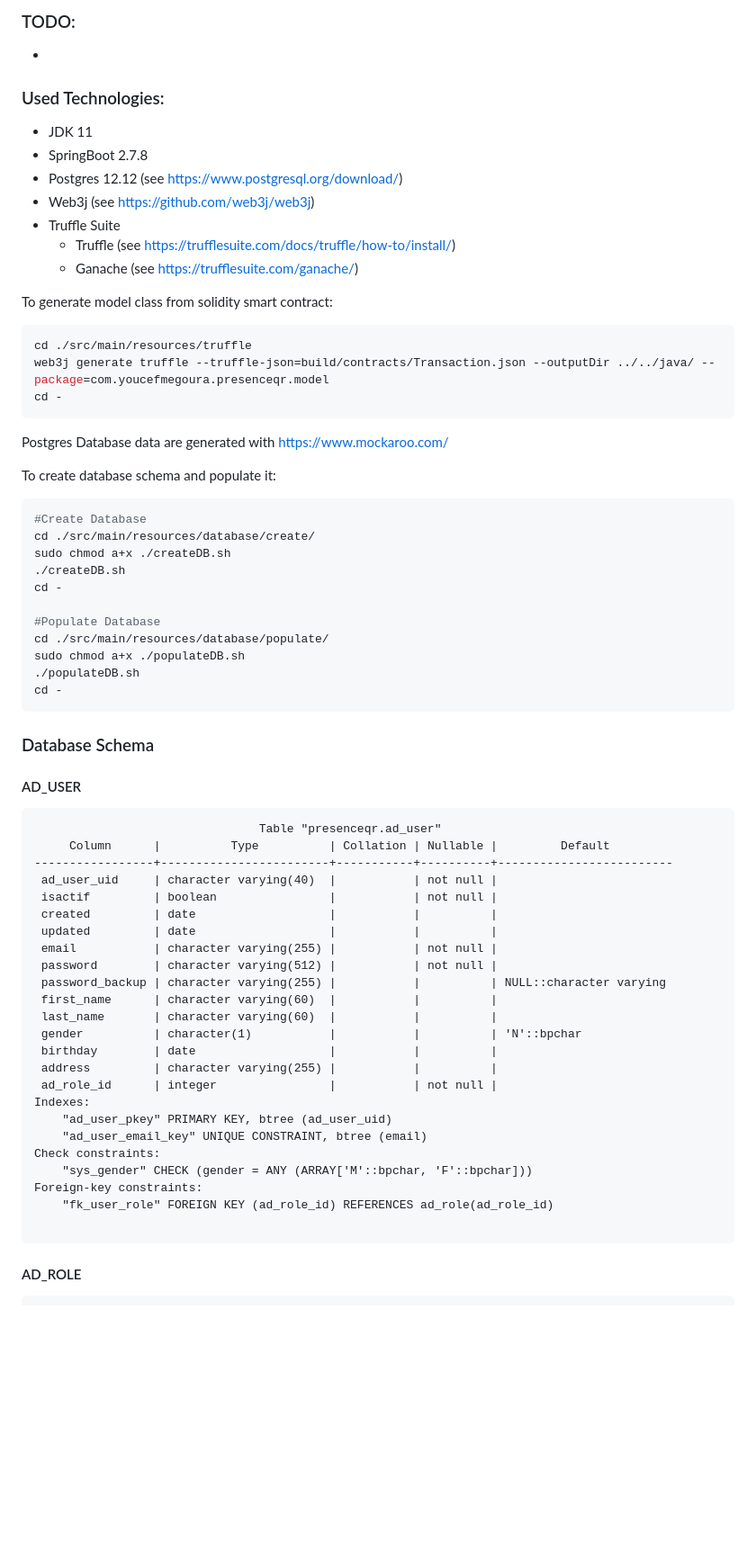
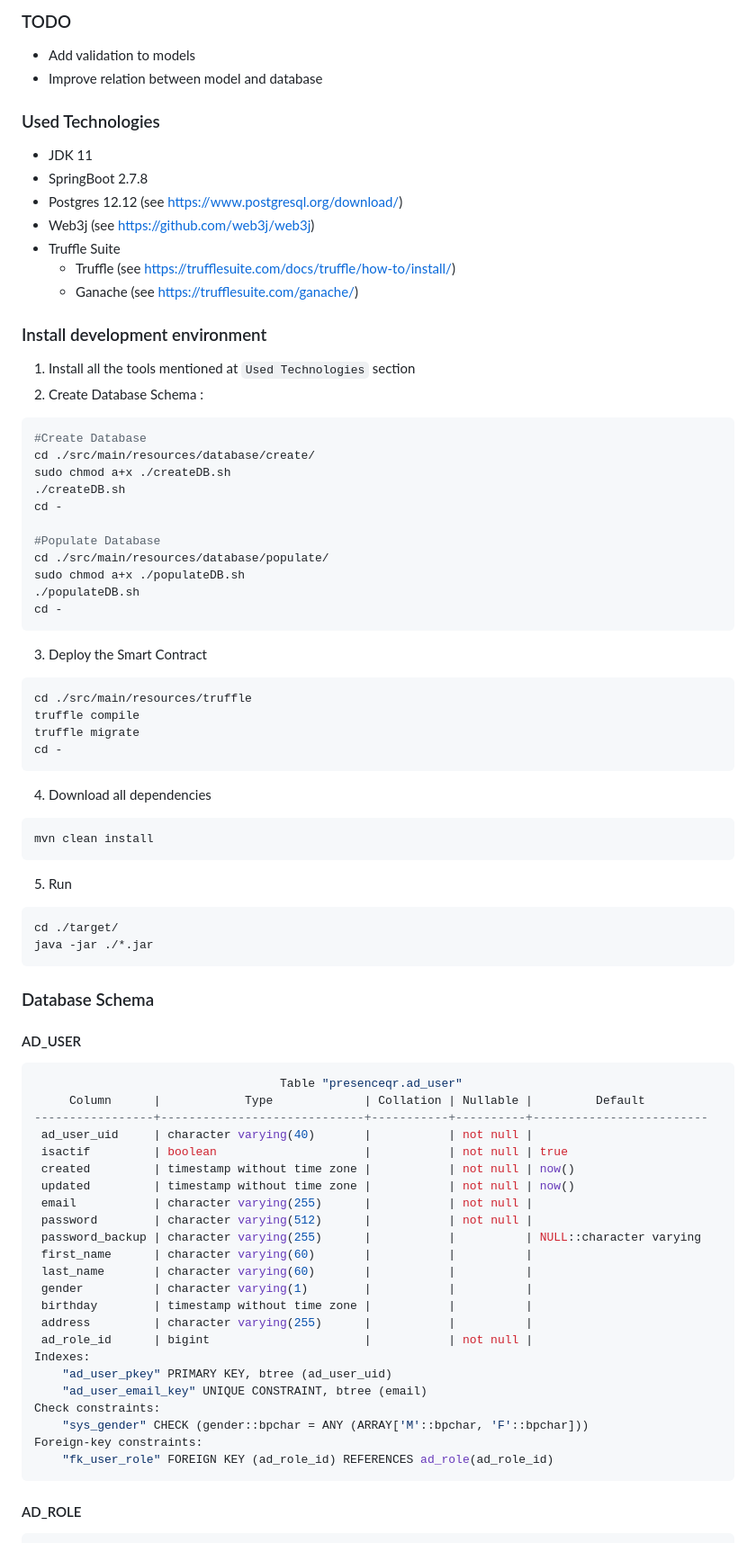
Before and after one commit to YoucefMegoura/PresenceQR-API, a Markdown page: README.md, the part around one of its changes. Shown at 90% size. Rendered like a GitHub page; blank space fills up the shorter version.

````diff
--- a/README.md
+++ b/README.md
@@ -1,7 +1,8 @@
-### TODO:
-+
+### TODO
++ Add validation to models
++ Improve relation between model and database
 
-### Used Technologies:
+### Used Technologies
 + JDK 11
 + SpringBoot 2.7.8
 + Postgres 12.12 (see https://www.postgresql.org/download/)
@@ -10,16 +11,9 @@
   + Truffle (see https://trufflesuite.com/docs/truffle/how-to/install/)
   + Ganache (see https://trufflesuite.com/ganache/)
 
-To generate model class from solidity smart contract:
-```shell
-cd ./src/main/resources/truffle
-web3j generate truffle --truffle-json=build/contracts/Transaction.json --outputDir ../../java/ --package=com.youcefmegoura.presenceqr.model
-cd -
-```
-
-Postgres Database data are generated with https://www.mockaroo.com/
-
-To create database schema and populate it:
+### Install development environment
+1. Install all the tools mentioned at `Used Technologies` section
+2. Create Database Schema :
 ```shell
 #Create Database
 cd ./src/main/resources/database/create/
@@ -33,34 +27,48 @@ sudo chmod a+x ./populateDB.sh
 ./populateDB.sh
 cd -
 ```
-
+3. Deploy the Smart Contract
+```shell
+cd ./src/main/resources/truffle
+truffle compile
+truffle migrate
+cd -
+```
+4. Download all dependencies
+```shell
+mvn clean install
+```
+5. Run
+```shell
+cd ./target/
+java -jar ./*.jar
+```
 
 ### Database Schema
 #### AD_USER
-```text
-                                Table "presenceqr.ad_user"
-     Column      |          Type          | Collation | Nullable |         Default
------------------+------------------------+-----------+----------+-------------------------
- ad_user_uid     | character varying(40)  |           | not null |
- isactif         | boolean                |           | not null |
- created         | date                   |           |          |
- updated         | date                   |           |          |
- email           | character varying(255) |           | not null |
- password        | character varying(512) |           | not null |
- password_backup | character varying(255) |           |          | NULL::character varying
- first_name      | character varying(60)  |           |          |
- last_name       | character varying(60)  |           |          |
- gender          | character(1)           |           |          | 'N'::bpchar
- birthday        | date                   |           |          |
- address         | character varying(255) |           |          |
- ad_role_id      | integer                |           | not null |
+```sql
+                                   Table "presenceqr.ad_user"
+     Column      |            Type             | Collation | Nullable |         Default
+-----------------+-----------------------------+-----------+----------+-------------------------
+ ad_user_uid     | character varying(40)       |           | not null |
+ isactif         | boolean                     |           | not null | true
+ created         | timestamp without time zone |           | not null | now()
+ updated         | timestamp without time zone |           | not null | now()
+ email           | character varying(255)      |           | not null |
+ password        | character varying(512)      |           | not null |
+ password_backup | character varying(255)      |           |          | NULL::character varying
+ first_name      | character varying(60)       |           |          |
+ last_name       | character varying(60)       |           |          |
+ gender          | character varying(1)        |           |          |
+ birthday        | timestamp without time zone |           |          |
+ address         | character varying(255)      |           |          |
+ ad_role_id      | bigint                      |           | not null |
 Indexes:
     "ad_user_pkey" PRIMARY KEY, btree (ad_user_uid)
     "ad_user_email_key" UNIQUE CONSTRAINT, btree (email)
 Check constraints:
-    "sys_gender" CHECK (gender = ANY (ARRAY['M'::bpchar, 'F'::bpchar]))
+    "sys_gender" CHECK (gender::bpchar = ANY (ARRAY['M'::bpchar, 'F'::bpchar]))
 Foreign-key constraints:
     "fk_user_role" FOREIGN KEY (ad_role_id) REFERENCES ad_role(ad_role_id)
-
 ```
 #### AD_ROLE
````
Also changed, not shown: other parts of README.md (+37 -11 lines).
